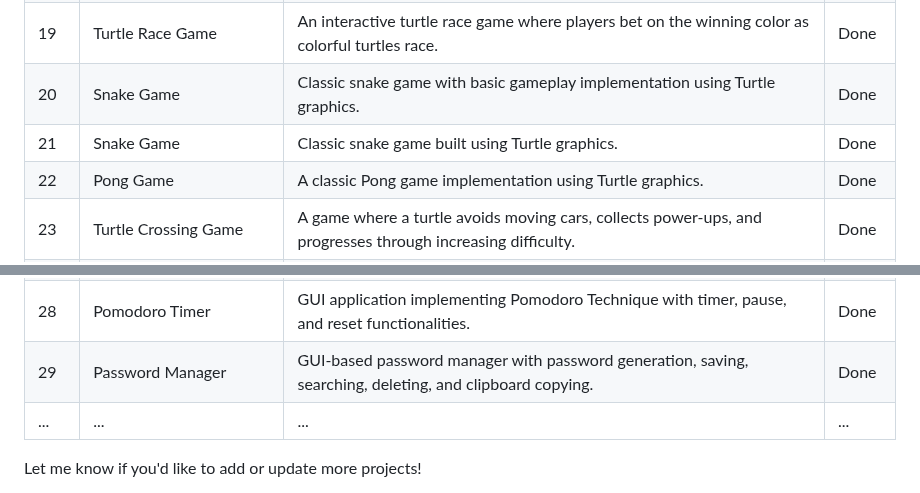
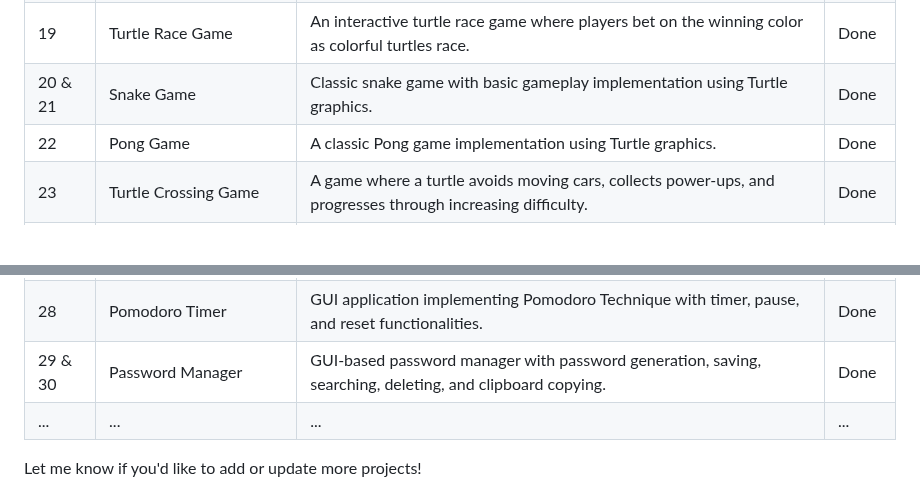
Before and after one commit to thupham96/100-python-projects, a Markdown page: README.md, 2 parts joined by grey strips. Rendered like a GitHub page; blank space fills up the shorter version.

```diff
--- a/README.md
+++ b/README.md
@@ -117,15 +117,14 @@ And much, much more as the projects progress!
 | 17  | Quiz Game                          | A quiz application that utilizes object-oriented programming for structured questions.     | Done   |
 | 18  | Grid Painting                      | A 10x10 dot painting using the Turtle graphics package, with color palette inspired by Damien Hirst.| Done   |
 | 19  | Turtle Race Game                   | An interactive turtle race game where players bet on the winning color as colorful turtles race.| Done   |
-| 20  | Snake Game                         | Classic snake game with basic gameplay implementation using Turtle graphics.               | Done   |
-| 21  | Snake Game                         | Classic snake game built using Turtle graphics.                                            | Done   |
+| 20 & 21  | Snake Game                         | Classic snake game with basic gameplay implementation using Turtle graphics.               | Done   |
 | 22  | Pong Game                          | A classic Pong game implementation using Turtle graphics.                                  | Done   |
 | 23  | Turtle Crossing Game               | A game where a turtle avoids moving cars, collects power-ups, and progresses through increasing difficulty.| Done   |
 | 24  | US States Game                     | Interactive quiz to identify US states, demonstrating use of CSV data.                      | Done   |
 | 26  | NATO Phonetic Alphabet Converter   | Converts words into the NATO phonetic alphabet with customization options.                 | Done   |
 | 27  | Miles to Kilometers Converter      | GUI-based app converting miles to kilometers, with robust input validation and clipboard functionality.| Done   |
 | 28  | Pomodoro Timer                     | GUI application implementing Pomodoro Technique with timer, pause, and reset functionalities.| Done   |
-| 29  | Password Manager                   | GUI-based password manager with password generation, saving, searching, deleting, and clipboard copying.| Done   |
+| 29 & 30  | Password Manager                   | GUI-based password manager with password generation, saving, searching, deleting, and clipboard copying.| Done   |
 | ... | ...                                | ...                                                                                        | ...    |
 
 Let me know if you'd like to add or update more projects!
```
